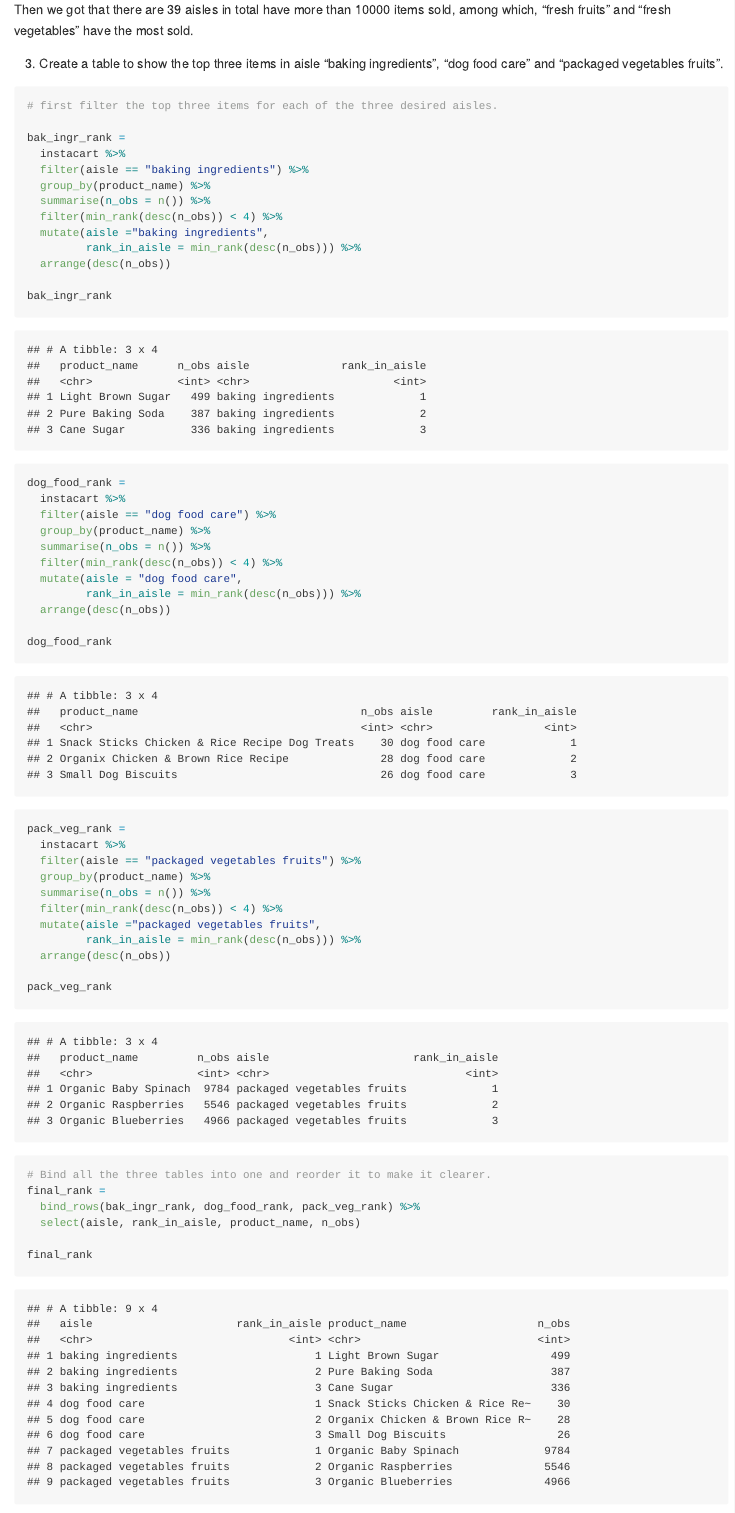
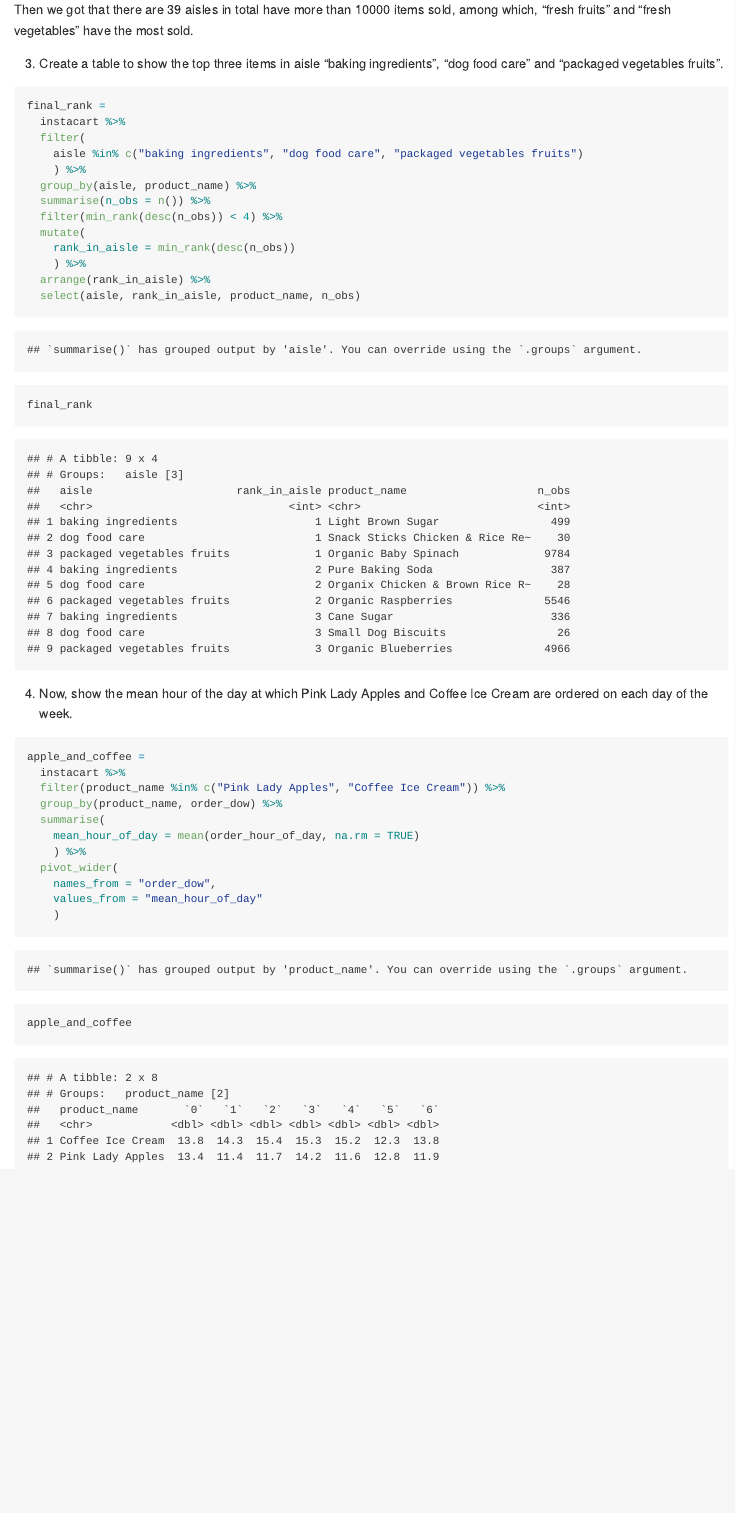
Before and after one commit to HaoZhengs/p8105_hw3_hz2770, an R Markdown document (p8105_hw3_hz2770.Rmd): the page in a window 1100 px wide, from 2690 px down. The pictures show the output file p8105_hw3_hz2770.md that the author committed with the source, drawn offline in the style of GitHub.

Commit message:
Create the table of the mean hour of day for two products in each day of the week

````diff
--- a/p8105_hw3_hz2770.Rmd
+++ b/p8105_hw3_hz2770.Rmd
@@ -57,49 +59,21 @@ filter_sum_by_aisle %>%
 Then we got that there are 39 aisles in total have more than 10000 items sold, among which, "fresh fruits" and "fresh vegetables" have the most sold.
 
 
+
 3. Create a table to show the top three items in aisle "baking ingredients", "dog food care" and "packaged vegetables fruits".
 ```{r}
-# first filter the top three items for each of the three desired aisles.
-
-bak_ingr_rank =
+final_rank =
   instacart %>%
-  filter(aisle == "baking ingredients") %>%
-  group_by(product_name) %>%
+  filter(
+    aisle %in% c("baking ingredients", "dog food care", "packaged vegetables fruits")
+    ) %>%
+  group_by(aisle, product_name) %>%
   summarise(n_obs = n()) %>%
   filter(min_rank(desc(n_obs)) < 4) %>%
-  mutate(aisle ="baking ingredients",
-         rank_in_aisle = min_rank(desc(n_obs))) %>%
-  arrange(desc(n_obs))
-
-bak_ingr_rank
-
-dog_food_rank =
-  instacart %>%
-  filter(aisle == "dog food care") %>%
-  group_by(product_name) %>%
-  summarise(n_obs = n()) %>%
-  filter(min_rank(desc(n_obs)) < 4) %>%
-  mutate(aisle = "dog food care",
-         rank_in_aisle = min_rank(desc(n_obs))) %>%
-  arrange(desc(n_obs))
-
-dog_food_rank
-
-pack_veg_rank =
-  instacart %>%
-  filter(aisle == "packaged vegetables fruits") %>%
-  group_by(product_name) %>%
-  summarise(n_obs = n()) %>%
-  filter(min_rank(desc(n_obs)) < 4) %>%
-  mutate(aisle ="packaged vegetables fruits",
-         rank_in_aisle = min_rank(desc(n_obs))) %>%
-  arrange(desc(n_obs))
-
-pack_veg_rank
-
-# Bind all the three tables into one and reorder it to make it clearer.
-final_rank =
-  bind_rows(bak_ingr_rank, dog_food_rank, pack_veg_rank) %>%
+  mutate(
+    rank_in_aisle = min_rank(desc(n_obs))
+    ) %>%
+  arrange(rank_in_aisle) %>%
   select(aisle, rank_in_aisle, product_name, n_obs)
 
 final_rank
@@ -120 +83,2 @@ final_rank_new =
 
+4. Now, show the mean hour of the day at which Pink Lady Apples and Coffee Ice Cream are ordered on each day of the week.
@@ -127,5 +85,16 @@ final_rank_new
 
 ```{r}
-#instacart %>%
-  #group_by(product_name)
+apple_and_coffee =
+  instacart %>%
+  filter(product_name %in% c("Pink Lady Apples", "Coffee Ice Cream")) %>%
+  group_by(product_name, order_dow) %>%
+  summarise(
+    mean_hour_of_day = mean(order_hour_of_day, na.rm = TRUE)
+    ) %>%
+  pivot_wider(
+    names_from = "order_dow",
+    values_from = "mean_hour_of_day"
+    )
+
+apple_and_coffee
 ```
````
Also changed, not shown: p8105_hw3_hz2770.md, p8105_hw3_hz2770.Rmd (19 more changed lines).
